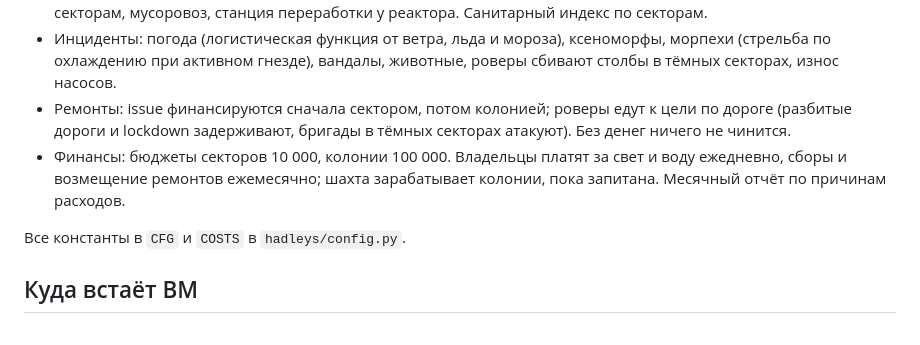
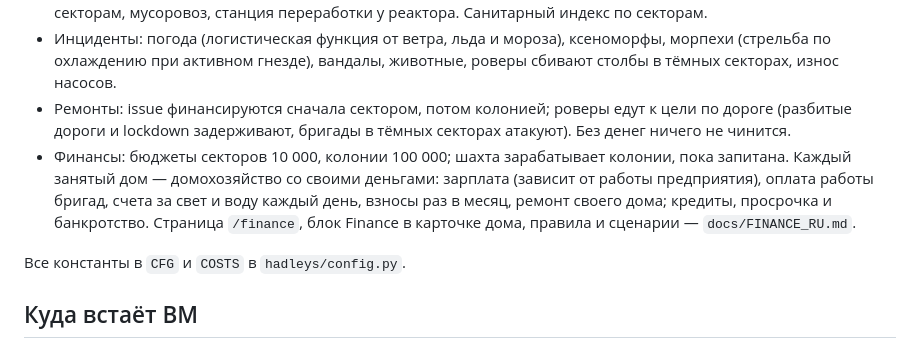
Before and after one commit to hadleys-hope/world, a Markdown page: README_RU.md, the part around the change. GitHub-like rendering.

```diff
--- a/README_RU.md
+++ b/README_RU.md
@@ -139,7 +139,7 @@ W/S — газ, тормоз и задний ход; A/D — руль; проб
 - Канализация: аэрационная станция в каждом доме, ровер-говновоз, хранилища ила по секторам. Мусор: баки по секторам, мусоровоз, станция переработки у реактора. Санитарный индекс по секторам.
 - Инциденты: погода (логистическая функция от ветра, льда и мороза), ксеноморфы, морпехи (стрельба по охлаждению при активном гнезде), вандалы, животные, роверы сбивают столбы в тёмных секторах, износ насосов.
 - Ремонты: issue финансируются сначала сектором, потом колонией; роверы едут к цели по дороге (разбитые дороги и lockdown задерживают, бригады в тёмных секторах атакуют). Без денег ничего не чинится.
-- Финансы: бюджеты секторов 10 000, колонии 100 000. Владельцы платят за свет и воду ежедневно, сборы и возмещение ремонтов ежемесячно; шахта зарабатывает колонии, пока запитана. Месячный отчёт по причинам расходов.
+- Финансы: бюджеты секторов 10 000, колонии 100 000; шахта зарабатывает колонии, пока запитана. Каждый занятый дом — домохозяйство со своими деньгами: зарплата (зависит от работы предприятия), оплата работы бригад, счета за свет и воду каждый день, взносы раз в месяц, ремонт своего дома; кредиты, просрочка и банкротство. Страница `/finance`, блок Finance в карточке дома, правила и сценарии — `docs/FINANCE_RU.md`.
 
 Все константы в `CFG` и `COSTS` в `hadleys/config.py`.
 
```
Also changed, not shown: docs/ARCHITECTURE_RU.md (+2 -0 lines), docs/FINANCE_RU.md (added, +267 -0 lines).
